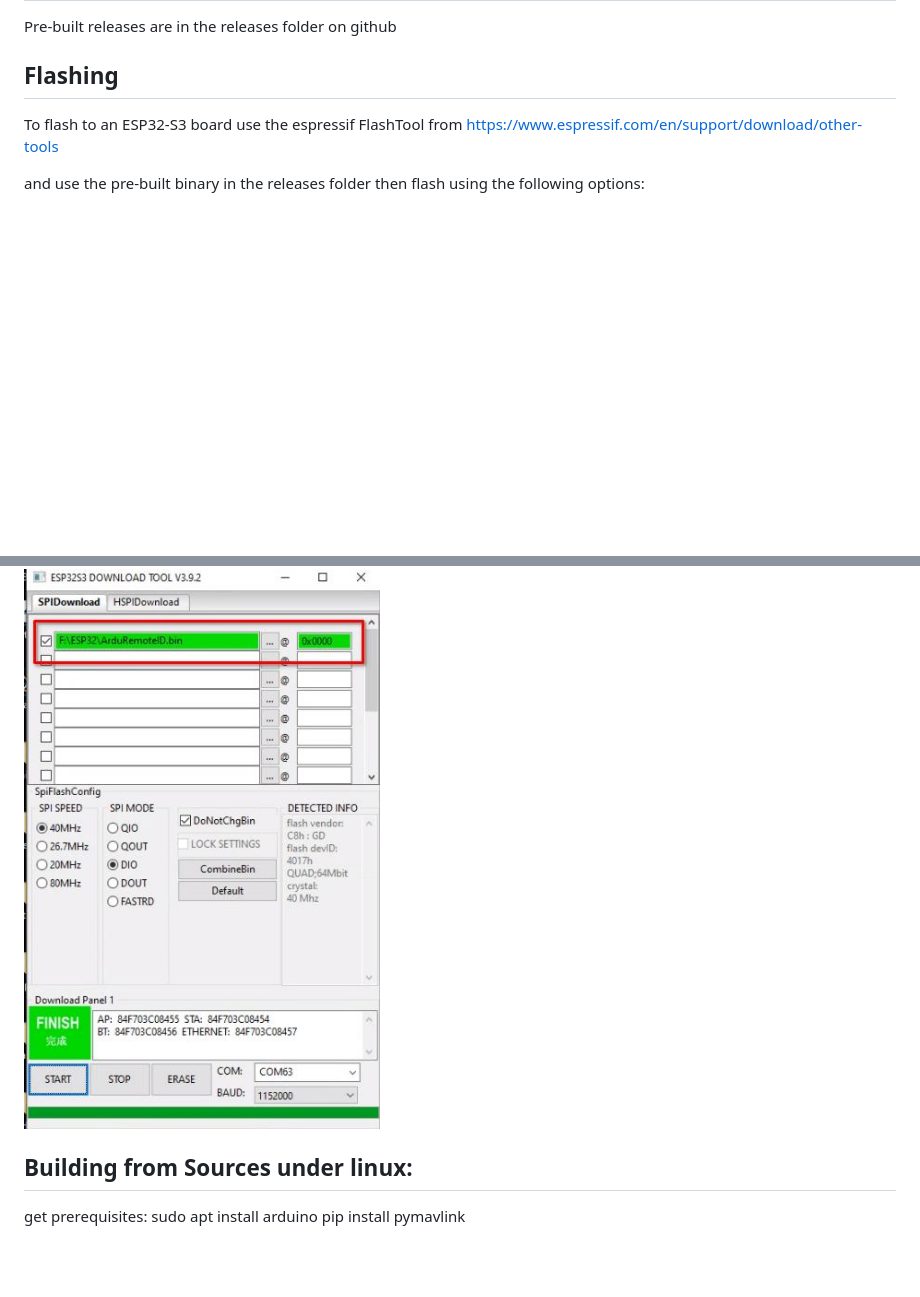
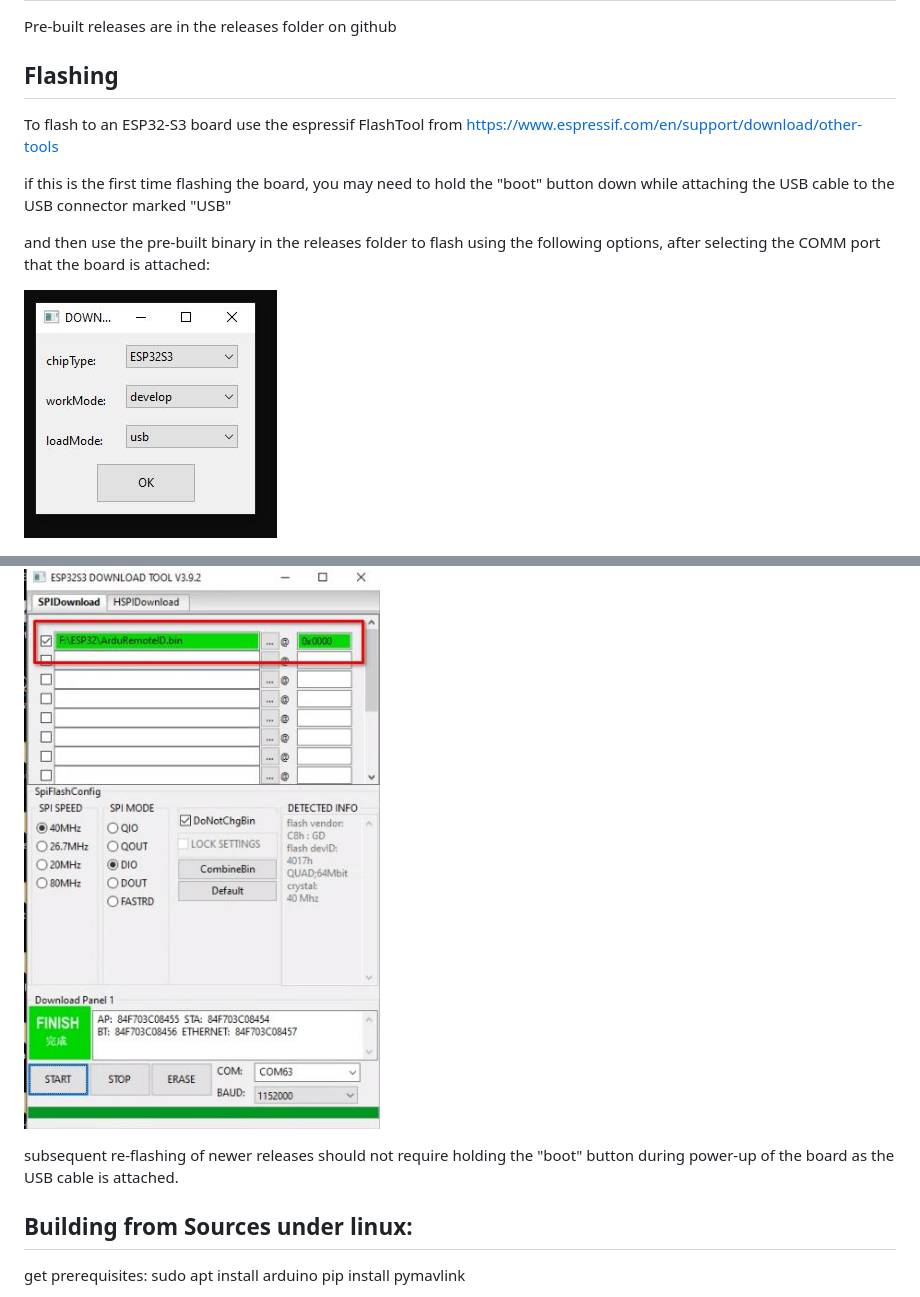
Before and after one commit to ArduPilot/ArduRemoteID, a Markdown page: README.md, 2 parts joined by grey strips. GitHub-like rendering; pictures changed too: images/flash-tool-setup.jpg (added); blank space fills up the shorter version.

Commit message:
Update README.md with complete flash instructions

```diff
--- a/README.md
+++ b/README.md
@@ -46,10 +46,16 @@ Pre-built releases are in the releases folder on github
 To flash to an ESP32-S3 board use the espressif FlashTool from
 https://www.espressif.com/en/support/download/other-tools
 
-and use the pre-built binary in the releases folder then flash using
-the following options:
+if this is the first time flashing the board, you may need to hold the "boot" button down while attaching the USB cable to the USB connector marked "USB"
+
+and then use the pre-built binary in the releases folder to flash using
+the following options, after selecting the COMM port that the board is attached:
+
+![Board setup dialog](images/flash-tool-setup.jpg "Board Setup")
 
 ![Flashing with FlashTool](images/FlashTool.jpg "Flashing")
+
+subsequent re-flashing of newer releases should not require holding the "boot" button during power-up of the board as the USB cable is attached.
 
 
 ## Building from Sources under linux:
```
